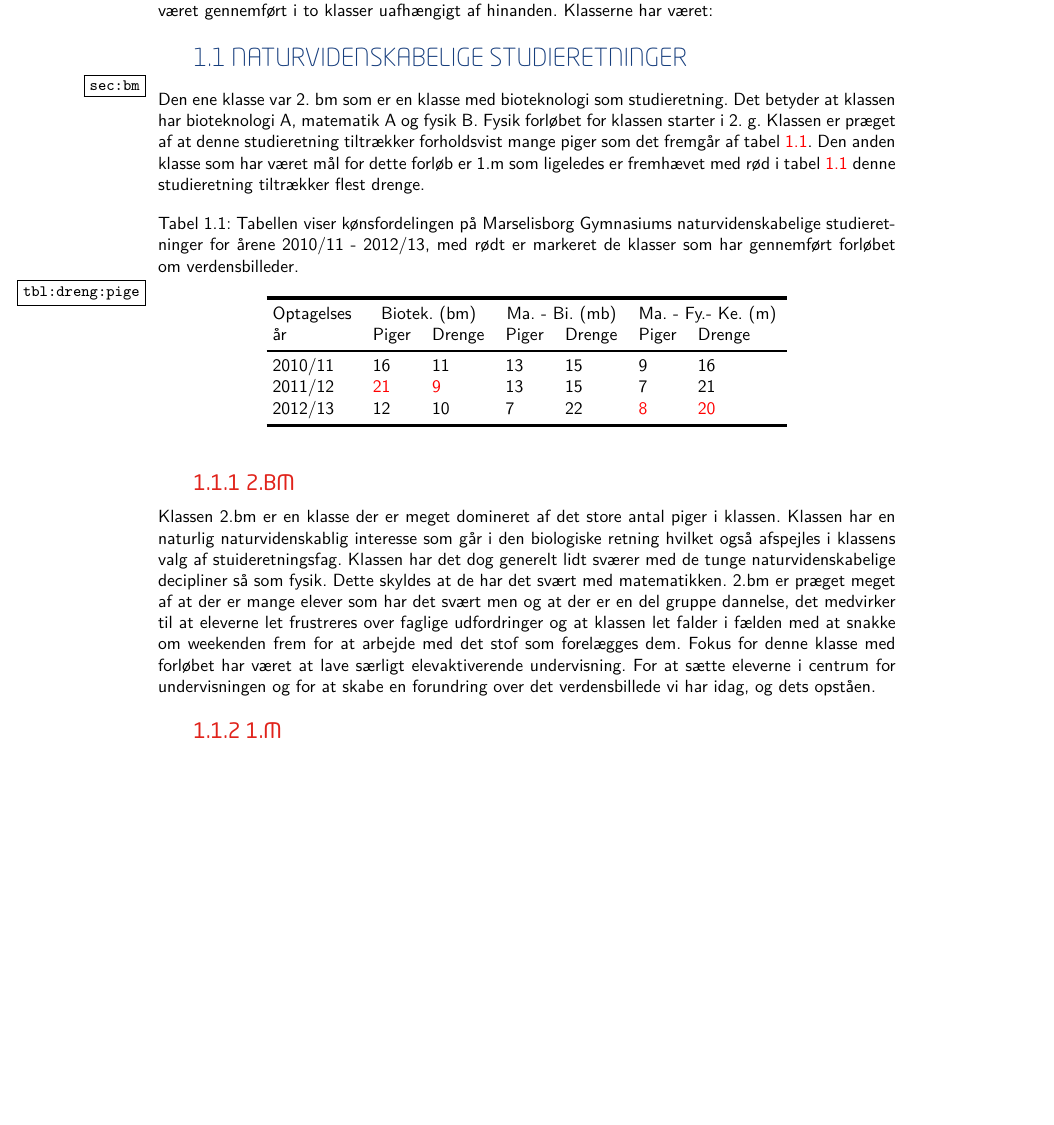
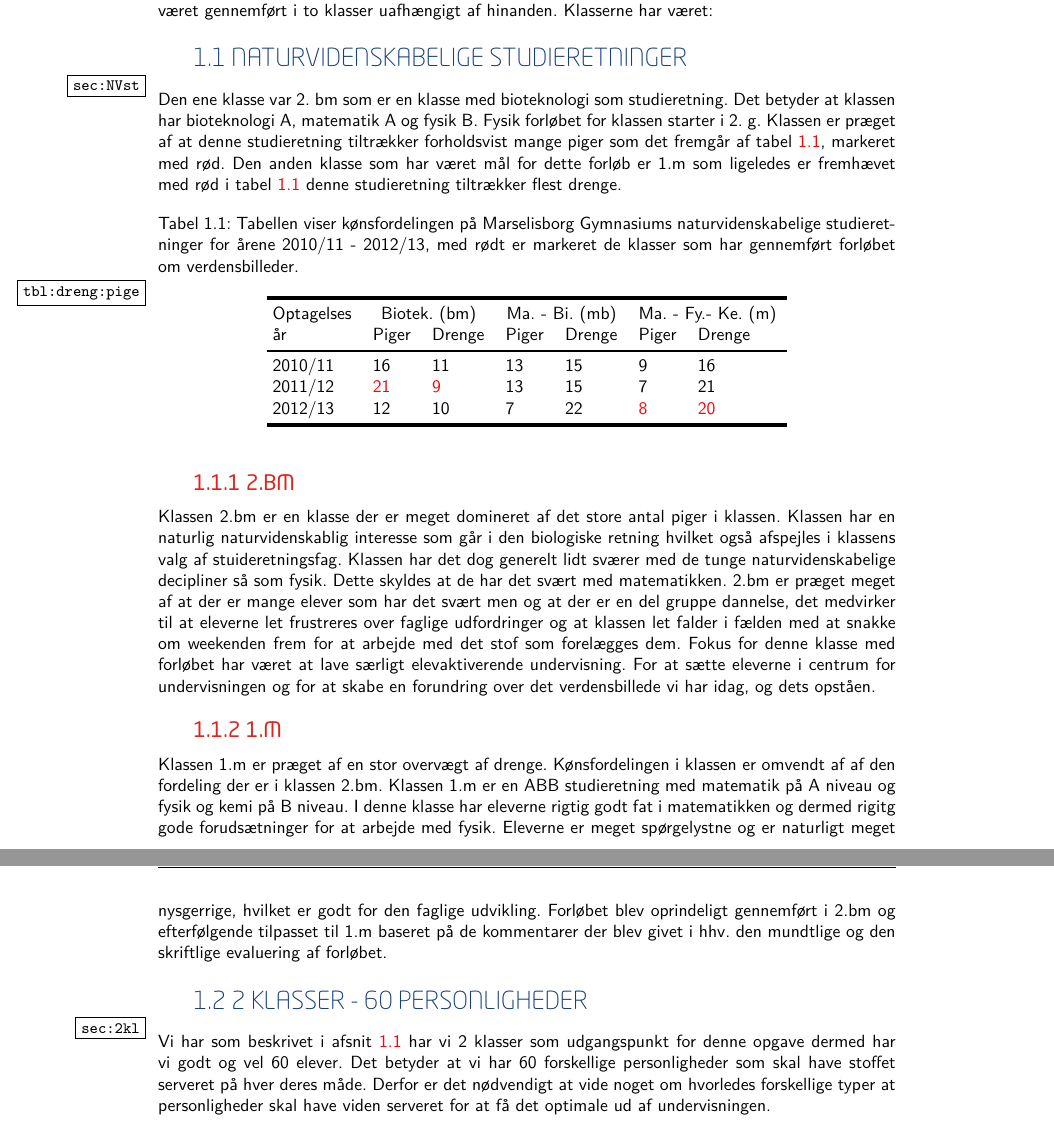
Before and after one commit to TMA040685/TeoPaedOpg, a LaTeX book (Teopæd.tex, which reads chapters/Introduktion.tex): part of page 8 of 38 before the commit and two parts of pages 8 and 9 of 39 after it, the two joined at a grey line, cut so that both start at the same text, the shorter picture padded with empty space. The pictures show the PDF file Teopæd.pdf that the author committed with the source; the source files are stored in an older character set and shown here as Unicode.

Commit message:
updated the introduction

```diff
--- a/chapters/Introduktion.tex
+++ b/chapters/Introduktion.tex
@@ -29,3 +29,8 @@
 Klassen 2.bm er en klasse der er meget domineret af det store antal piger i klassen. Klassen har en naturlig naturvidenskablig interesse som går i den biologiske retning hvilket også afspejles i klassens valg af stuideretningsfag. Klassen har det dog generelt lidt sværer med de tunge naturvidenskabelige decipliner så som fysik. Dette skyldes at de har det svært med matematikken. 2.bm er præget meget af at der er mange elever som har det svært men og at der er en del gruppe dannelse, det medvirker til at eleverne let frustreres over faglige udfordringer og at klassen let falder i fælden med at snakke om weekenden frem for at arbejde med det stof som forelægges dem. Fokus for denne klasse med forløbet har været at lave særligt elevaktiverende undervisning. For at sætte eleverne i centrum for undervisningen og for at skabe en forundring over det verdensbillede vi har idag, og dets opståen.
 
 \subsection{~1.m}
+Klassen 1.m er præget af en stor overvægt af drenge. Kønsfordelingen i klassen er omvendt af af den fordeling der er i klassen 2.bm. Klassen 1.m er en ABB studieretning med matematik på A niveau og fysik og kemi på B niveau. I denne klasse har eleverne rigtig godt fat i matematikken og dermed rigitg gode forudsætninger for at arbejde med fysik. Eleverne er meget spørgelystne og er naturligt meget nysgerrige, hvilket er godt for den faglige udvikling. Forløbet blev oprindeligt gennemført i 2.bm og efterfølgende tilpasset til 1.m baseret på de kommentarer der blev givet i hhv. den mundtlige og den skriftlige evaluering af forløbet.
+
+\section{~2 klasser - 60 personligheder}
+\label{sec:2kl}
+Vi har som beskrivet i \secref{NVst} har vi 2 klasser som udgangspunkt for denne opgave dermed har vi godt og vel 60 elever. Det betyder at vi har 60 forskellige personligheder som skal have stoffet serveret på hver deres måde. Derfor er det nødvendigt at vide noget om hvorledes forskellige typer at personligheder skal have viden serveret for at få det optimale ud af undervisningen.
```
Also changed, not shown: tekster/natstud.dat (added, +3 -0 lines), Teopæd.pdf, tekster/optag.eps (added), chapters/Introduktion.tex (2 more changed lines), 21 other files.
